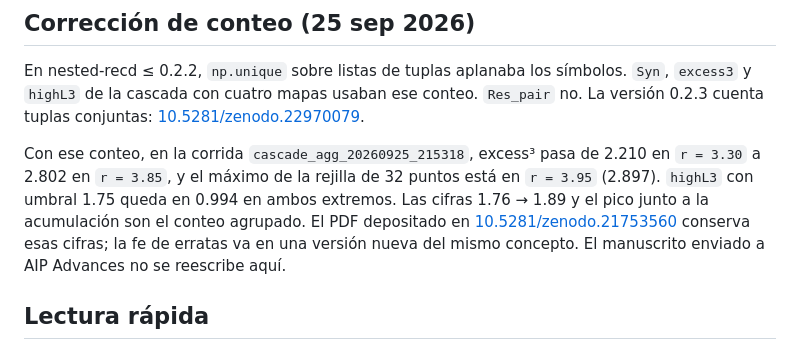
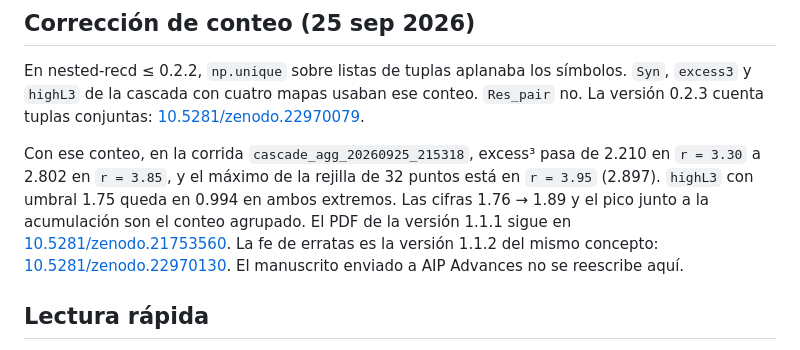
Before and after one commit to johelpadilla/systemic-tau-recd-foundations, a Markdown page: README.md, the part around the change. Rendered like a GitHub page.

Commit message:
Cite the Zenodo erratum for the cascade count
Version 1.1.2 is 10.5281/zenodo.22970130. Version 1.1.1 stays
10.5281/zenodo.21753560.

```diff
--- a/README.md
+++ b/README.md
@@ -35,7 +35,7 @@ The PDF title page carries a footnote with the version DOI, concept DOI, and rep
 
 En nested-recd ≤ 0.2.2, `np.unique` sobre listas de tuplas aplanaba los símbolos. `Syn`, `excess3` y `highL3` de la cascada con cuatro mapas usaban ese conteo. `Res_pair` no. La versión 0.2.3 cuenta tuplas conjuntas: [10.5281/zenodo.22970079](https://doi.org/10.5281/zenodo.22970079).
 
-Con ese conteo, en la corrida `cascade_agg_20260925_215318`, excess³ pasa de 2.210 en `r = 3.30` a 2.802 en `r = 3.85`, y el máximo de la rejilla de 32 puntos está en `r = 3.95` (2.897). `highL3` con umbral 1.75 queda en 0.994 en ambos extremos. Las cifras 1.76 → 1.89 y el pico junto a la acumulación son el conteo agrupado. El PDF depositado en [10.5281/zenodo.21753560](https://doi.org/10.5281/zenodo.21753560) conserva esas cifras; la fe de erratas va en una versión nueva del mismo concepto. El manuscrito enviado a AIP Advances no se reescribe aquí.
+Con ese conteo, en la corrida `cascade_agg_20260925_215318`, excess³ pasa de 2.210 en `r = 3.30` a 2.802 en `r = 3.85`, y el máximo de la rejilla de 32 puntos está en `r = 3.95` (2.897). `highL3` con umbral 1.75 queda en 0.994 en ambos extremos. Las cifras 1.76 → 1.89 y el pico junto a la acumulación son el conteo agrupado. El PDF de la versión 1.1.1 sigue en [10.5281/zenodo.21753560](https://doi.org/10.5281/zenodo.21753560). La fe de erratas es la versión 1.1.2 del mismo concepto: [10.5281/zenodo.22970130](https://doi.org/10.5281/zenodo.22970130). El manuscrito enviado a AIP Advances no se reescribe aquí.
 
 ## Lectura rápida
 
```
